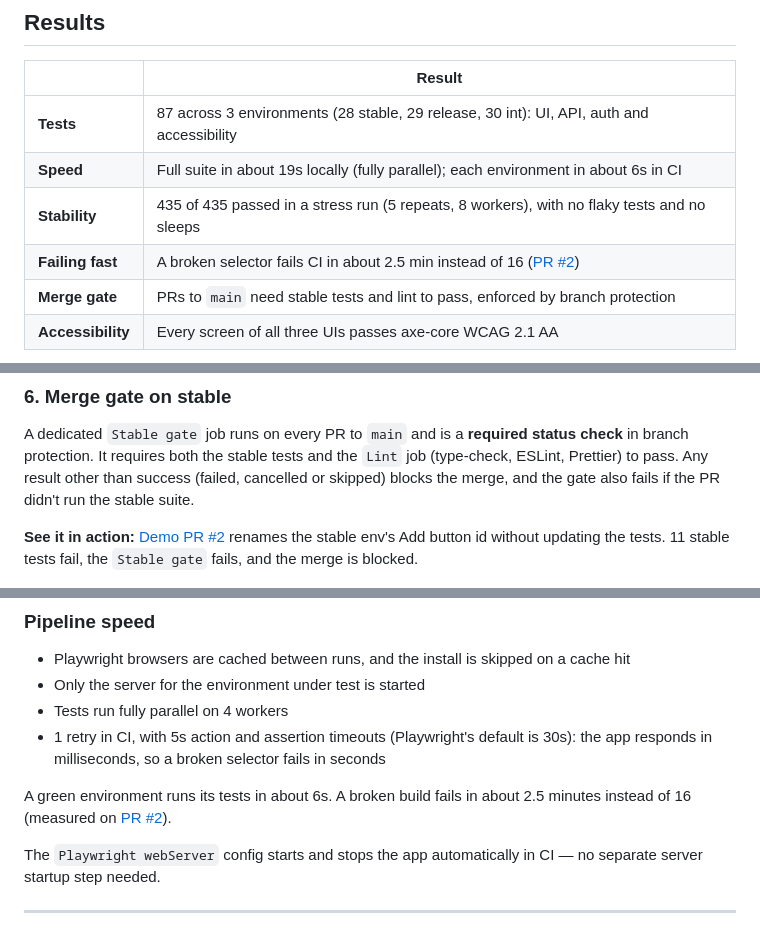
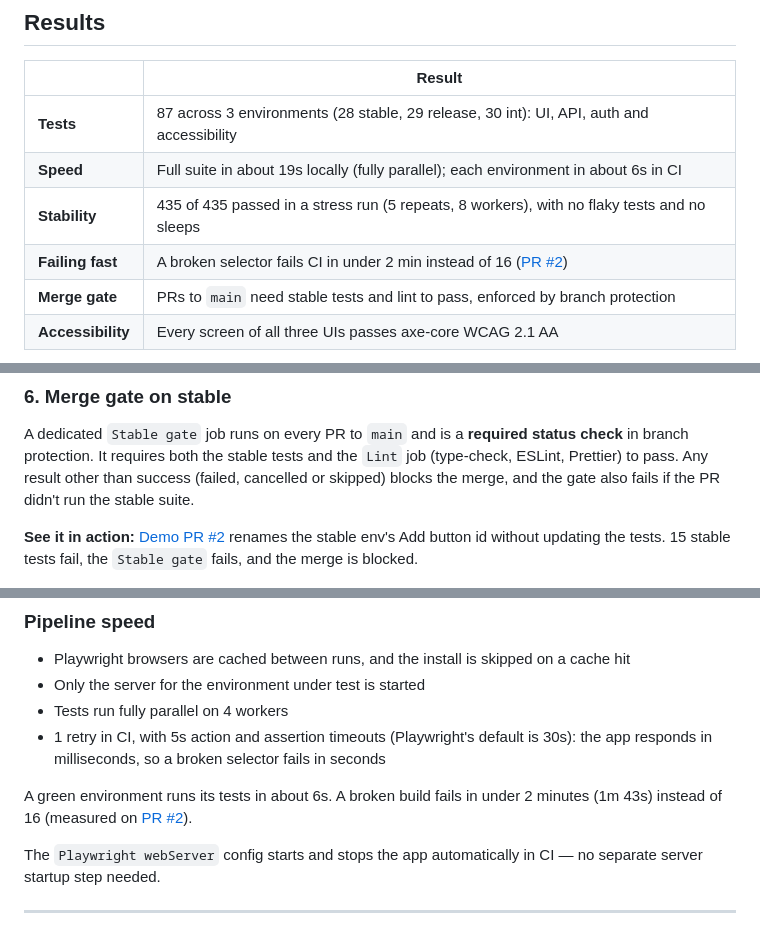
Before and after one commit to BRLorena/playwright-multi-env-framework, a Markdown page: README.md, 3 parts joined by grey strips. Rendered like a GitHub page.

Commit message:
docs: retake pipeline screenshot on the current workflow
Lint job shown, Slack job gone; failing demo run now takes 1m 43s and
fails 15 stable tests.

Co-Authored-By: Claude Opus 5.5 <noreply@anthropic.com>

```diff
--- a/README.md
+++ b/README.md
@@ -16,7 +16,7 @@
 | **Tests** | 87 across 3 environments (28 stable, 29 release, 30 int): UI, API, auth and accessibility |
 | **Speed** | Full suite in about 19s locally (fully parallel); each environment in about 6s in CI |
 | **Stability** | 435 of 435 passed in a stress run (5 repeats, 8 workers), with no flaky tests and no sleeps |
-| **Failing fast** | A broken selector fails CI in about 2.5 min instead of 16 ([PR #2](https://github.com/BRLorena/playwright-multi-env-framework/pull/2)) |
+| **Failing fast** | A broken selector fails CI in under 2 min instead of 16 ([PR #2](https://github.com/BRLorena/playwright-multi-env-framework/pull/2)) |
 | **Merge gate** | PRs to `main` need stable tests and lint to pass, enforced by branch protection |
 | **Accessibility** | Every screen of all three UIs passes axe-core WCAG 2.1 AA |
 
@@ -120,7 +120,7 @@ Pull requests run the tests of the branch they merge **into**, so a PR to `main`
 
 A dedicated `Stable gate` job runs on every PR to `main` and is a **required status check** in branch protection. It requires both the stable tests and the `Lint` job (type-check, ESLint, Prettier) to pass. Any result other than success (failed, cancelled or skipped) blocks the merge, and the gate also fails if the PR didn't run the stable suite.
 
-**See it in action:** [Demo PR #2](https://github.com/BRLorena/playwright-multi-env-framework/pull/2) renames the stable env's Add button id without updating the tests. 11 stable tests fail, the `Stable gate` fails, and the merge is blocked.
+**See it in action:** [Demo PR #2](https://github.com/BRLorena/playwright-multi-env-framework/pull/2) renames the stable env's Add button id without updating the tests. 15 stable tests fail, the `Stable gate` fails, and the merge is blocked.
 
 ![PR #2: the required Stable gate fails and the Merge button is disabled](docs/merge-blocked.png)
 
@@ -212,7 +212,7 @@ Every run's summary page shows a pass / fail / flaky / skipped table per environ
 - Tests run fully parallel on 4 workers
 - 1 retry in CI, with 5s action and assertion timeouts (Playwright's default is 30s): the app responds in milliseconds, so a broken selector fails in seconds
 
-A green environment runs its tests in about 6s. A broken build fails in about 2.5 minutes instead of 16 (measured on [PR #2](https://github.com/BRLorena/playwright-multi-env-framework/pull/2)).
+A green environment runs its tests in about 6s. A broken build fails in under 2 minutes (1m 43s) instead of 16 (measured on [PR #2](https://github.com/BRLorena/playwright-multi-env-framework/pull/2)).
 
 The `Playwright webServer` config starts and stops the app automatically in CI — no separate server startup step needed.
 
```
Also changed, not shown: other parts of README.md (+1 -1 lines), docs/pipeline-run.png.
